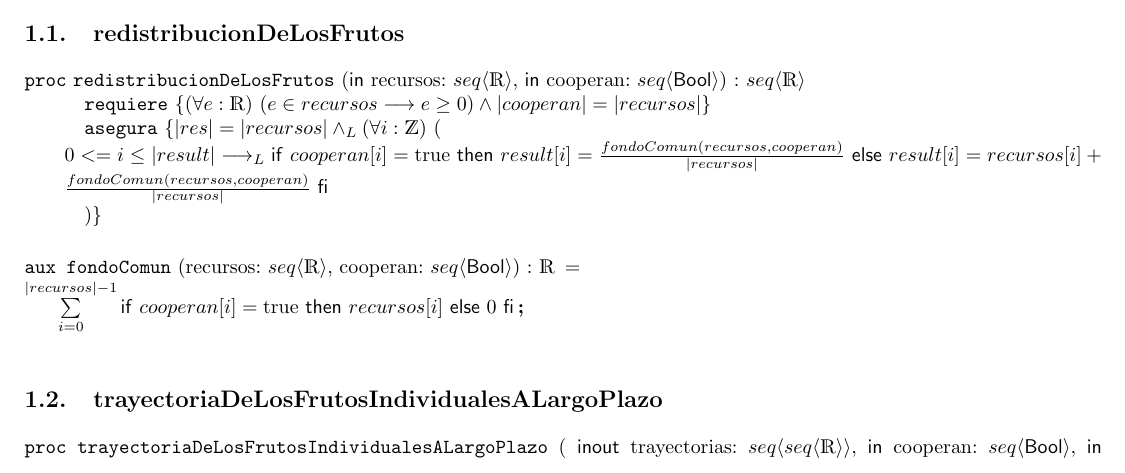
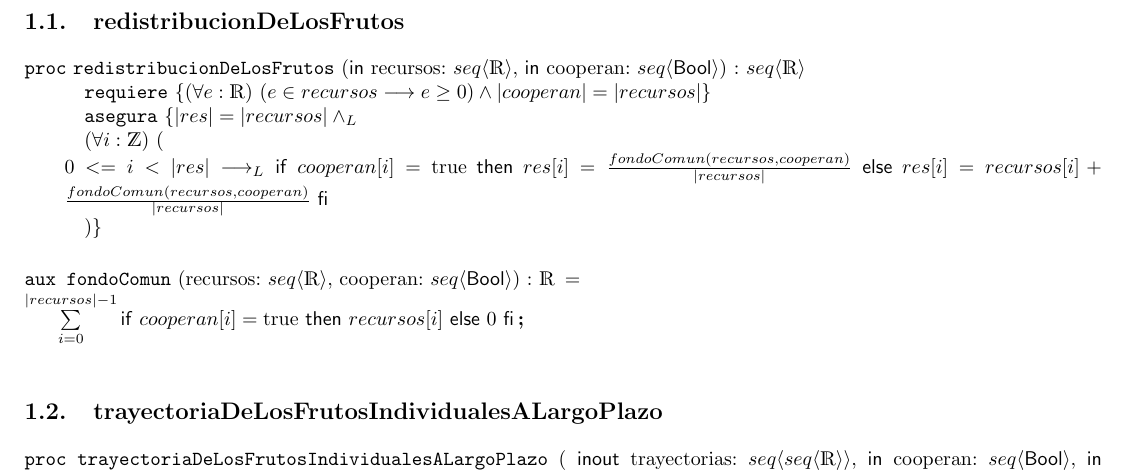
Before and after one commit to Flopyflor/TP1-ALGO, a LaTeX document (ejemplo_tp/ejemplo_tp_grupal.tex): part of page 2 of 3, cut so that both start at the same text. Compiled offline with pdfLaTeX.

Commit message:
arreglos a preds

```diff
--- a/ejemplo_tp/ejemplo_tp_grupal.tex
+++ b/ejemplo_tp/ejemplo_tp_grupal.tex
@@ -33,7 +33,7 @@
 % TODO: acá dejé en el asegura un \res y varios result... el paquete que nos dieron los profes define res, usamos eso no? o prefieren result?
 \begin{proc}{redistribucionDeLosFrutos}{\In recursos: \TLista{\float}, \In cooperan: \TLista{\bool}}{\TLista{\float}}
 	\requiere{\paraTodo[unalinea]{e}{\float}{e \in recursos \implica e \ge 0} \land \longitud{cooperan} = \longitud{recursos}}
-	\asegura{|\res| = |recursos| \yLuego \paraTodo{i}{\ent}{0 <= i \le |result| \implicaLuego \IfThenElse{cooperan[i] = \True}{result[i] = \frac{fondoComun(recursos, cooperan)}{\longitud{recursos}}}{result[i] = recursos[i] + \frac{fondoComun(recursos, cooperan)}{\longitud{recursos}}}}}
+	\asegura{|\res| = |recursos| \yLuego \\ \paraTodo{i}{\ent}{0 <= i < |\res| \implicaLuego \IfThenElse{cooperan[i] = \True}{res[i] = \frac{fondoComun(recursos, cooperan)}{\longitud{recursos}}}{res[i] = recursos[i] + \frac{fondoComun(recursos, cooperan)}{\longitud{recursos}}}}}
 \end{proc}
 
 \aux{fondoComun}{recursos: \TLista{\float}, cooperan: \TLista{\bool}}{\float}{ \\\sum\limits_{i=0}^{\longitud{recursos}-1} \IfThenElse{cooperan[i] = \True}{recursos[i]}{0}
```
